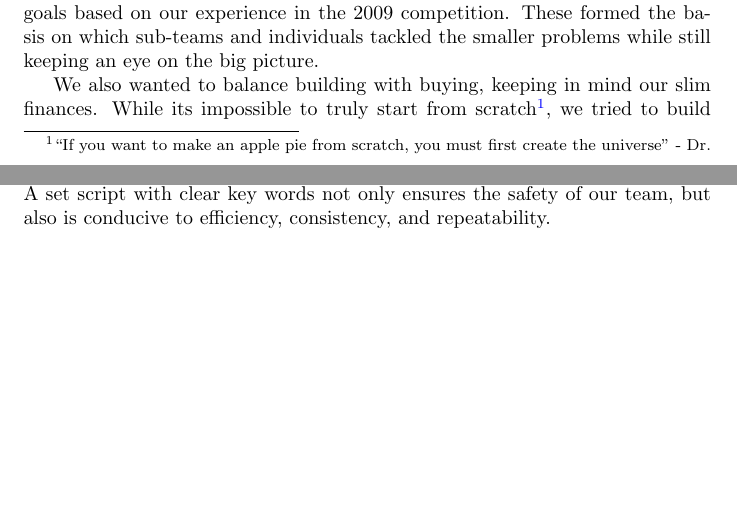
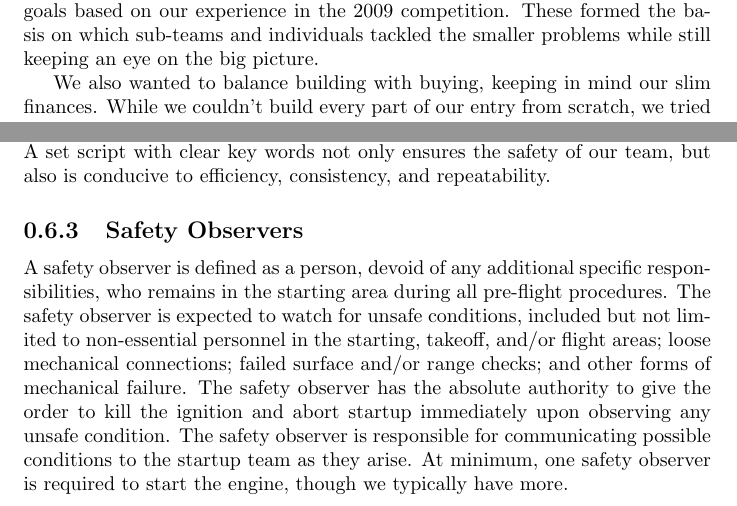
Before and after one commit to pchickey/ruaiaa-2010doc, a LaTeX document (paper/paper.tex): two parts of pages 2 and 14 of 16, joined at a grey line, cut so that both start at the same text, the shorter picture padded with empty space. Compiled offline with pdfLaTeX.

Commit message:
commented out sagan footnote for now. preflight footnotes in-line.

```diff
--- a/paper/paper.tex
+++ b/paper/paper.tex
@@ -81,9 +81,10 @@ For this entry, we took a close look at our goals and requirements, and dialed b
 We started the design by forming, as a team, some broad goals based on our experience in the 2009 competition.
 These formed the basis on which sub-teams and individuals tackled the smaller problems while still keeping an eye on the big picture.
 
-We also wanted to balance building with buying, keeping in mind our slim finances. While its impossible to truly start from scratch\footnote{``If you want to make an apple pie from scratch, you must first create the universe'' - Dr. Carl Sagan \cite{saganquote}}, we tried to build whatever we could given the 16th June competition deadline.
+We also wanted to balance building with buying, keeping in mind our slim finances. While we couldn't build every part of our entry from scratch, we tried to build whatever we could given the 16th June competition deadline.
 
-% footnote is broken (breaks from bottom of page one onto bottom of page two), something about the documentclass needs to be changed so it doesn't assume pages are next to each other (book-like)?
+%\footnote{``If you want to make an apple pie from scratch, you must first create the universe'' - Dr. Carl Sagan \cite{saganquote}},
+
 
 \begin{itemize}
 	\item The air vehicle must be stable and slow, with ample payload capacity and 20 minute flight duration. It should be a proven and durable fixed-wing design.
@@ -357,6 +358,9 @@ Our system is designed to gracefully handle any failure while continuing to ensu
 \subsection{Procedures}
 Our team employs a clearly defined flight routine every time the engine is started.  This routine ensures that everyone in the starting area is fully alert and aware at all times, that no one stands in a position of known danger (i.e. the prop arc), and that all know when the starter makes contact with the spinner.  A set script with clear key words not only ensures the safety of our team, but also is conducive to efficiency, consistency, and repeatability.
 
+\subsection{Safety Observers}
+A safety observer is defined as a person, devoid of any additional specific responsibilities, who remains in the starting area during all pre-flight procedures.  The safety observer is expected to watch for unsafe conditions, included but not limited to non-essential personnel in the starting, takeoff, and/or flight areas; loose mechanical connections; failed surface and/or range checks; and other forms of mechanical failure.  The safety observer has the absolute authority to give the order to kill the ignition and abort startup immediately upon observing any unsafe condition.  The safety observer is responsible for communicating possible conditions to the startup team as they arise. At minimum, one safety observer is required to start the engine, though we typically have more.
+
 \newpage
 \appendix
 \renewcommand\thesection{Appendix \Alph{section}}
```
Also changed, not shown: paper/paper.tex (6 more changed lines).
